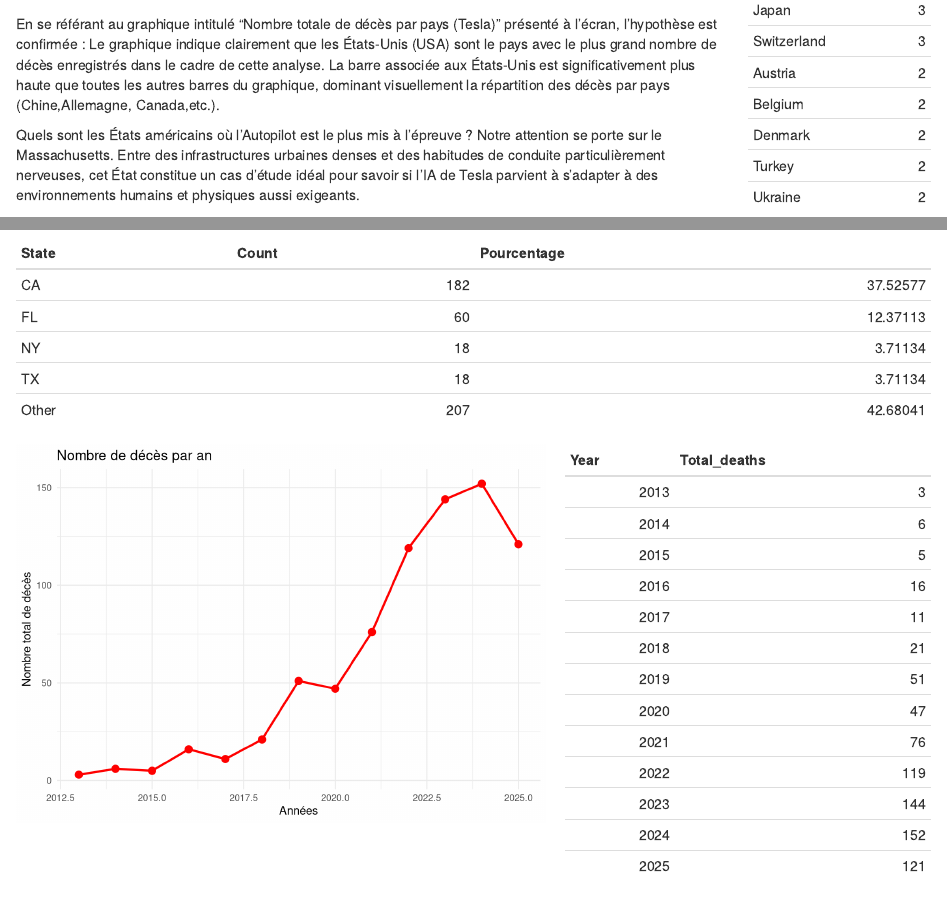
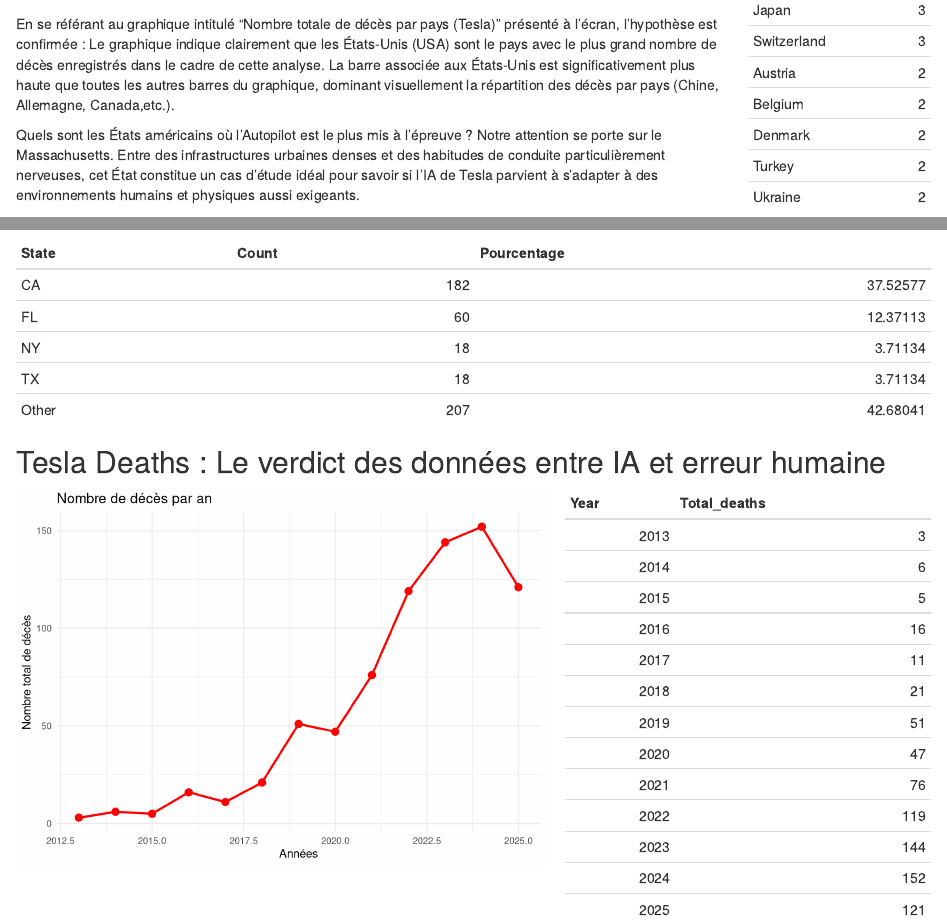
Before and after one commit to Annie-Rose007/Tesla_Project, an R Markdown document (Tesla_Project.Rmd): the page in a window 1100 px wide, from 3540 px down, and a second part further down, joined at a grey line. Rendered offline with R 4.5, knitr and Pandoc, with nearby package versions.

Commit message:
"Ajout du titre de conclusion-> Tesla Deaths : Le verdict des données entre IA et erreur humaine"

````diff
--- a/Tesla_Project.Rmd
+++ b/Tesla_Project.Rmd
@@ -346,6 +346,14 @@
 
 ```
 
+
+## Tesla Deaths : Le verdict des données entre IA et erreur humaine
+
+
+
+
+
+
 :::: {style="display: flex; align-items: flex-start;"}
 
 ::: {style="flex: 60%; padding-right: 20px;"}
````
Also changed, not shown: Tesla_Project.Rmd (2 more changed lines).
